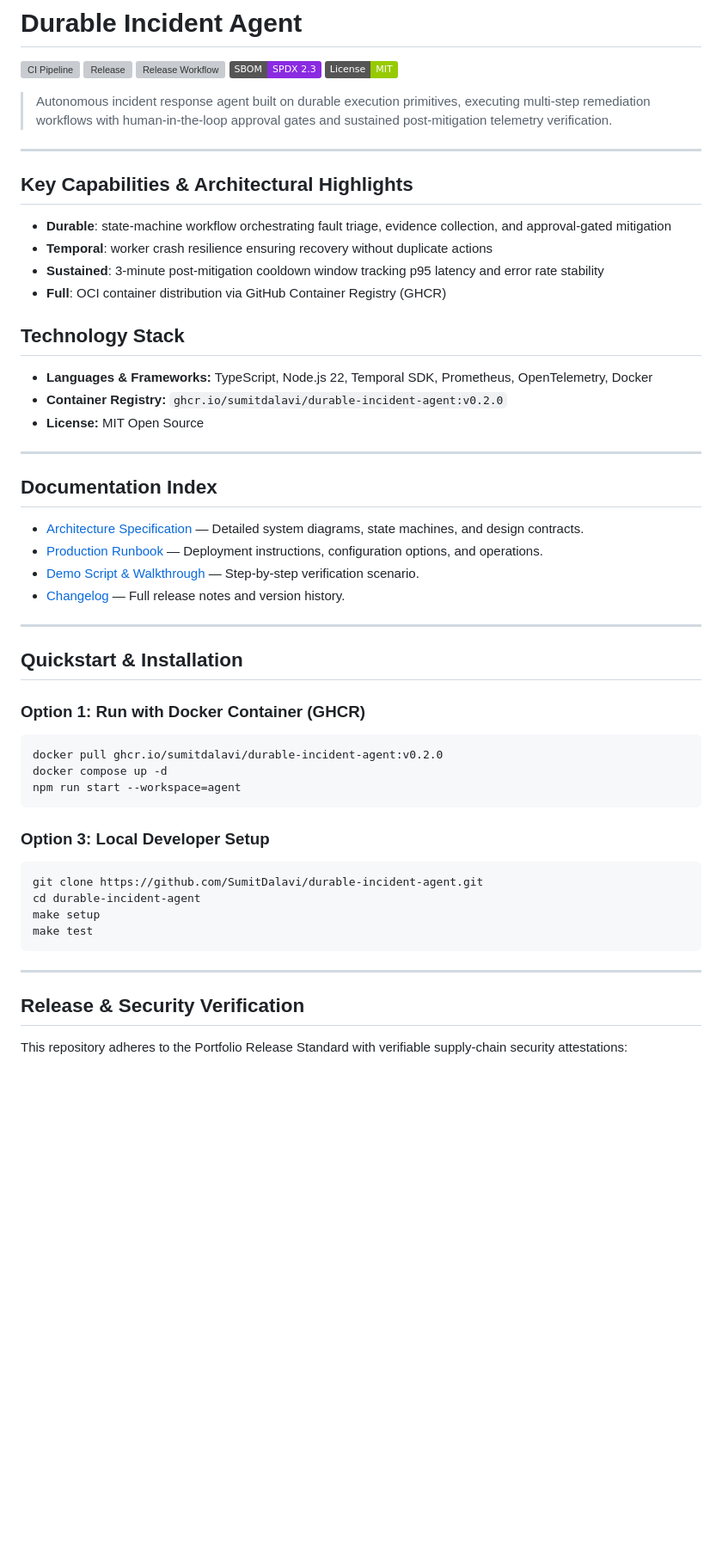
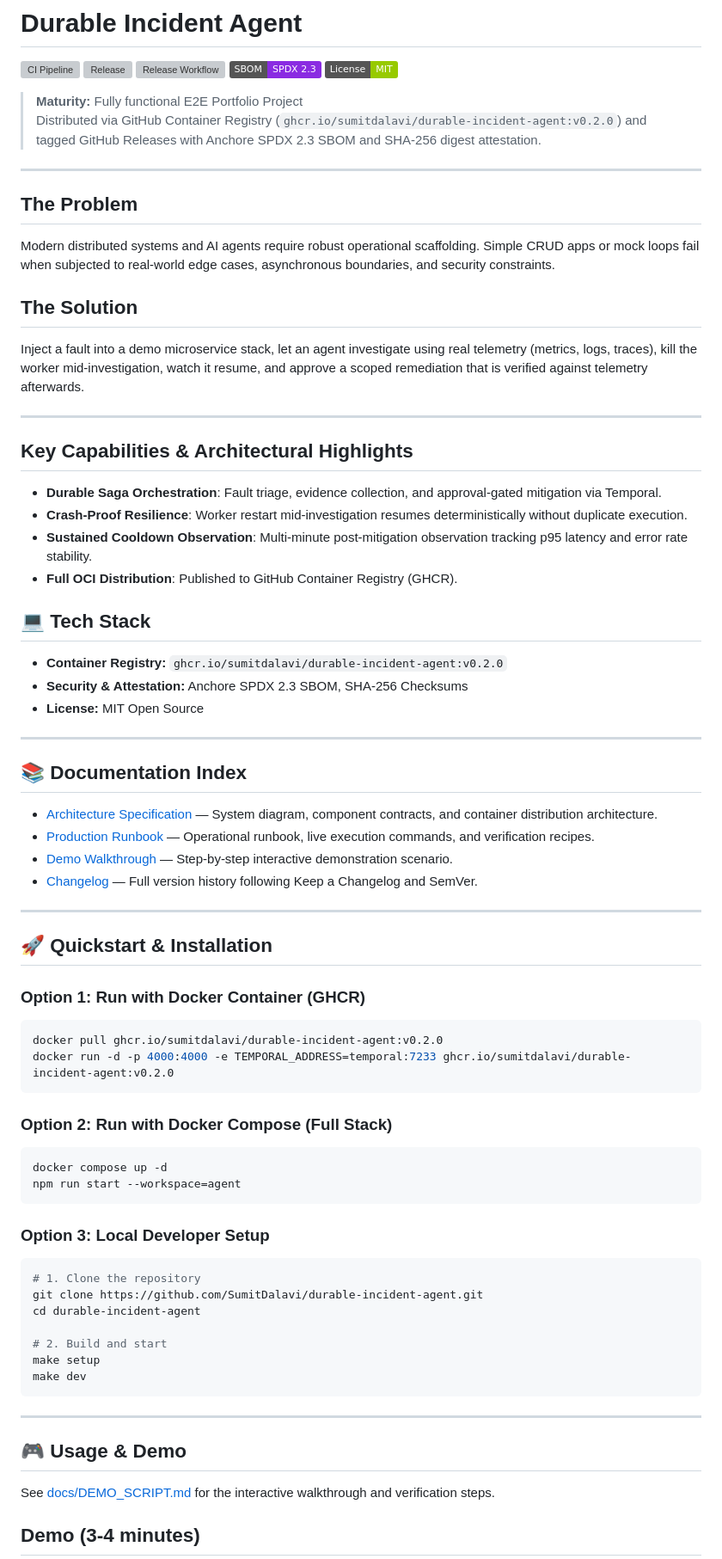
Before and after one commit to SumitDalavi/durable-incident-agent, a Markdown page: README.md, the part around one of its changes. Shown at 86% size. Drawn GitHub-style; badges without logos; blank space fills up the shorter version; grey boxes are pictures that could not be loaded.

````diff
--- a/README.md
+++ b/README.md
@@ -6,51 +6,69 @@
 [![SBOM](https://img.shields.io/badge/SBOM-SPDX%202.3-blueviolet?logo=spdx)](https://github.com/SumitDalavi/durable-incident-agent/releases/tag/v0.2.0)
 [![License: MIT](https://img.shields.io/badge/License-MIT-green.svg)](https://opensource.org/licenses/MIT)
 
-> Autonomous incident response agent built on durable execution primitives, executing multi-step remediation workflows with human-in-the-loop approval gates and sustained post-mitigation telemetry verification.
+> **Maturity:** Fully functional E2E Portfolio Project
+> Distributed via GitHub Container Registry (`ghcr.io/sumitdalavi/durable-incident-agent:v0.2.0`) and tagged GitHub Releases with Anchore SPDX 2.3 SBOM and SHA-256 digest attestation.
+
+---
+
+## The Problem
+Modern distributed systems and AI agents require robust operational scaffolding. Simple CRUD apps or mock loops fail when subjected to real-world edge cases, asynchronous boundaries, and security constraints.
+
+## The Solution
+Inject a fault into a demo microservice stack, let an agent investigate using real telemetry (metrics, logs, traces), kill the worker mid-investigation, watch it resume, and approve a scoped remediation that is verified against telemetry afterwards.
 
 ---
 
 ## Key Capabilities & Architectural Highlights
-- **Durable**: state-machine workflow orchestrating fault triage, evidence collection, and approval-gated mitigation
-- **Temporal**: worker crash resilience ensuring recovery without duplicate actions
-- **Sustained**: 3-minute post-mitigation cooldown window tracking p95 latency and error rate stability
-- **Full**: OCI container distribution via GitHub Container Registry (GHCR)
+- **Durable Saga Orchestration**: Fault triage, evidence collection, and approval-gated mitigation via Temporal.
+- **Crash-Proof Resilience**: Worker restart mid-investigation resumes deterministically without duplicate execution.
+- **Sustained Cooldown Observation**: Multi-minute post-mitigation observation tracking p95 latency and error rate stability.
+- **Full OCI Distribution**: Published to GitHub Container Registry (GHCR).
 
-## Technology Stack
-- **Languages & Frameworks:** TypeScript, Node.js 22, Temporal SDK, Prometheus, OpenTelemetry, Docker
+## 💻 Tech Stack
 - **Container Registry:** `ghcr.io/sumitdalavi/durable-incident-agent:v0.2.0`
+- **Security & Attestation:** Anchore SPDX 2.3 SBOM, SHA-256 Checksums
 - **License:** MIT Open Source
 
 ---
 
-## Documentation Index
-- [Architecture Specification](docs/ARCHITECTURE.md) — Detailed system diagrams, state machines, and design contracts.
-- [Production Runbook](docs/RUNBOOK.md) — Deployment instructions, configuration options, and operations.
-- [Demo Script & Walkthrough](docs/DEMO_SCRIPT.md) — Step-by-step verification scenario.
-- [Changelog](CHANGELOG.md) — Full release notes and version history.
+## 📚 Documentation Index
+- [Architecture Specification](docs/ARCHITECTURE.md) — System diagram, component contracts, and container distribution architecture.
+- [Production Runbook](docs/RUNBOOK.md) — Operational runbook, live execution commands, and verification recipes.
+- [Demo Walkthrough](docs/DEMO_SCRIPT.md) — Step-by-step interactive demonstration scenario.
+- [Changelog](CHANGELOG.md) — Full version history following Keep a Changelog and SemVer.
 
 ---
 
-## Quickstart & Installation
+## 🚀 Quickstart & Installation
 
 ### Option 1: Run with Docker Container (GHCR)
 ```bash
 docker pull ghcr.io/sumitdalavi/durable-incident-agent:v0.2.0
+docker run -d -p 4000:4000 -e TEMPORAL_ADDRESS=temporal:7233 ghcr.io/sumitdalavi/durable-incident-agent:v0.2.0
+```
+
+### Option 2: Run with Docker Compose (Full Stack)
+```bash
 docker compose up -d
 npm run start --workspace=agent
 ```
 
 ### Option 3: Local Developer Setup
 ```bash
+# 1. Clone the repository
 git clone https://github.com/SumitDalavi/durable-incident-agent.git
 cd durable-incident-agent
+
+# 2. Build and start
 make setup
-make test
+make dev
 ```
 
 ---
 
-## Release & Security Verification
+## 🎮 Usage & Demo
+See [docs/DEMO_SCRIPT.md](docs/DEMO_SCRIPT.md) for the interactive walkthrough and verification steps.
 
-This repository adheres to the Portfolio Release Standard with verifiable supply-chain security attestations:
+## Demo (3-4 minutes)
 
````
Also changed, not shown: other parts of README.md (+64 -8 lines).
